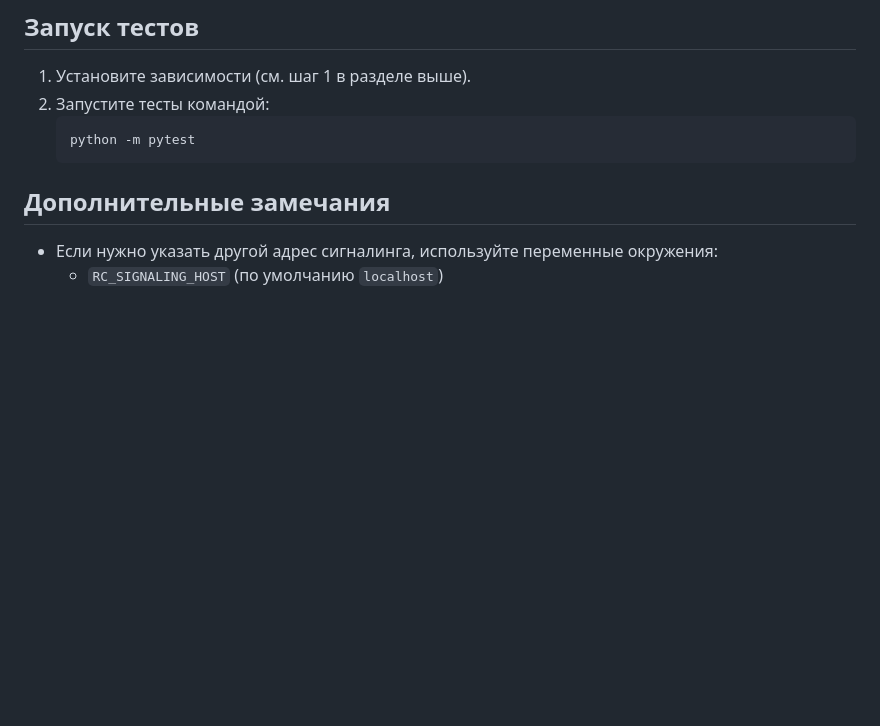
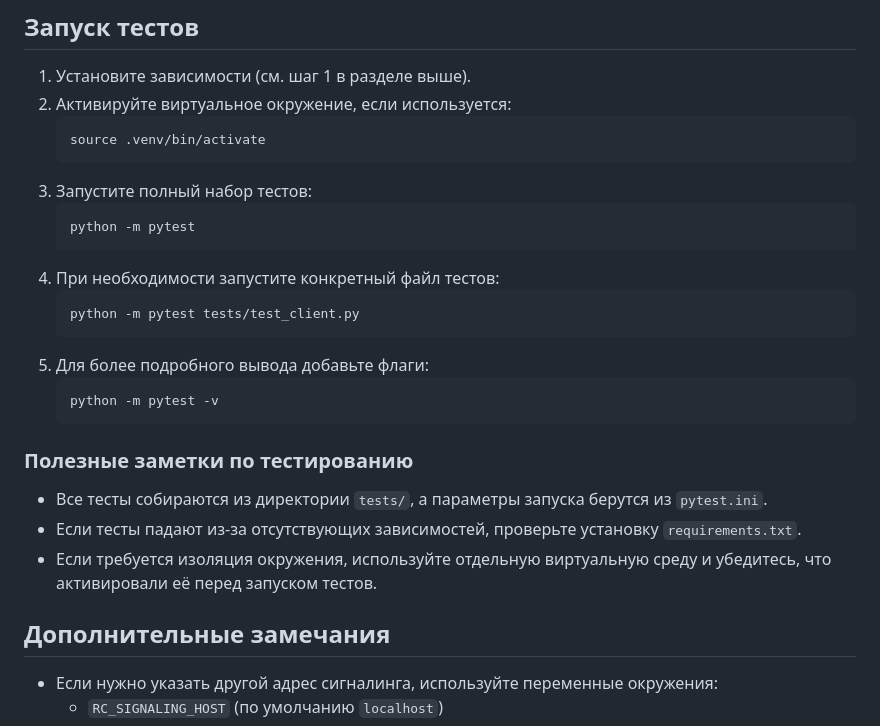
Before and after one commit to veldtie/remote_controller, a Markdown page: README.md, the part around the change. Rendered like a GitHub page; blank space fills up the shorter version.

Commit message:
Add testing guidelines to README

````diff
--- a/README.md
+++ b/README.md
@@ -69,10 +69,28 @@
 ## Запуск тестов
 
 1. Установите зависимости (см. шаг 1 в разделе выше).
-2. Запустите тесты командой:
+2. Активируйте виртуальное окружение, если используется:
+   ```bash
+   source .venv/bin/activate
+   ```
+3. Запустите полный набор тестов:
    ```bash
    python -m pytest
    ```
+4. При необходимости запустите конкретный файл тестов:
+   ```bash
+   python -m pytest tests/test_client.py
+   ```
+5. Для более подробного вывода добавьте флаги:
+   ```bash
+   python -m pytest -v
+   ```
+
+### Полезные заметки по тестированию
+
+- Все тесты собираются из директории `tests/`, а параметры запуска берутся из `pytest.ini`.
+- Если тесты падают из-за отсутствующих зависимостей, проверьте установку `requirements.txt`.
+- Если требуется изоляция окружения, используйте отдельную виртуальную среду и убедитесь, что активировали её перед запуском тестов.
 
 ## Дополнительные замечания
 
````
